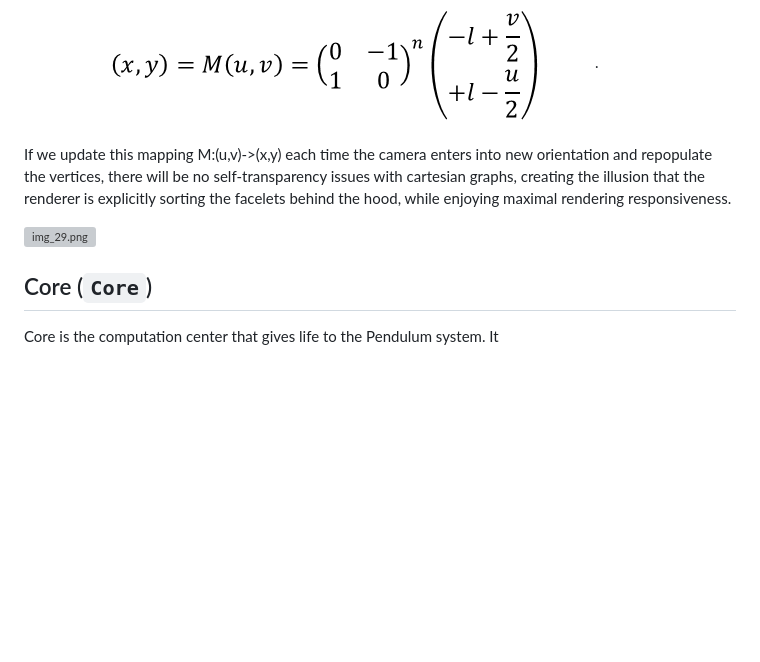
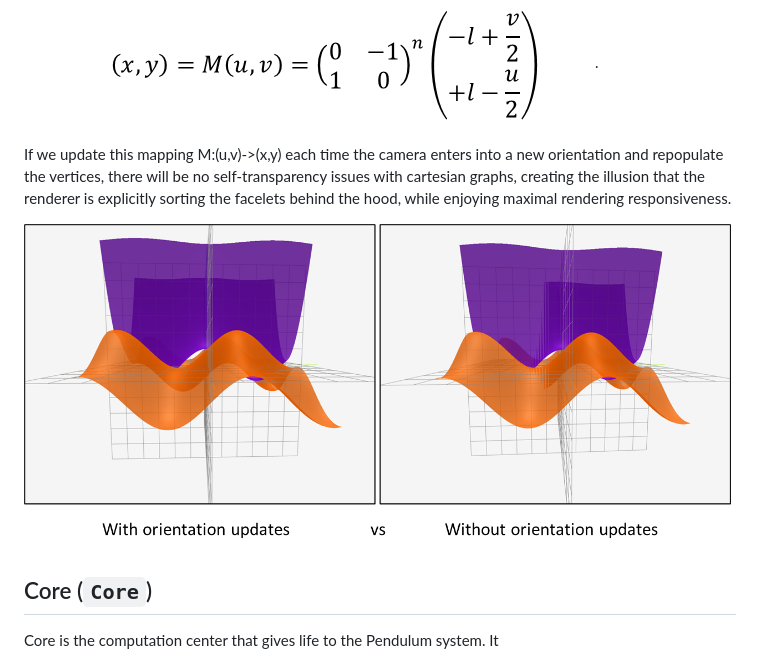
Before and after one commit to jiawei-zhang-a/Pendulum-beta, a Markdown page: doc/DOCUMENTATION.md, the part around the change. Drawn GitHub-style; pictures changed too: doc/img_30.png (added); blank space fills up the shorter version; grey boxes are pictures that could not be loaded.

Commit message:
Document transparency orientation update mechanism

```diff
--- a/doc/DOCUMENTATION.md
+++ b/doc/DOCUMENTATION.md
@@ -223,11 +223,11 @@ we simply need to rotate the mapping 90 degrees.
   and apply rotation matrix to the original map:
   ![img_28.png](img_28.png).
 
-If we update this mapping M:(u,v)->(x,y) each time the camera enters into  new orientation and repopulate
+If we update this mapping M:(u,v)->(x,y) each time the camera enters into a new orientation and repopulate
 the vertices, there will be no self-transparency issues with cartesian graphs, creating the illusion that the renderer
 is explicitly sorting the facelets behind the hood, while enjoying maximal rendering responsiveness.
 
-![img_29.png](img_29.png)
+![img_30.png](img_30.png)
 
 ## Core (`Core`)
 Core is the computation center that gives life to the Pendulum system. It
```
